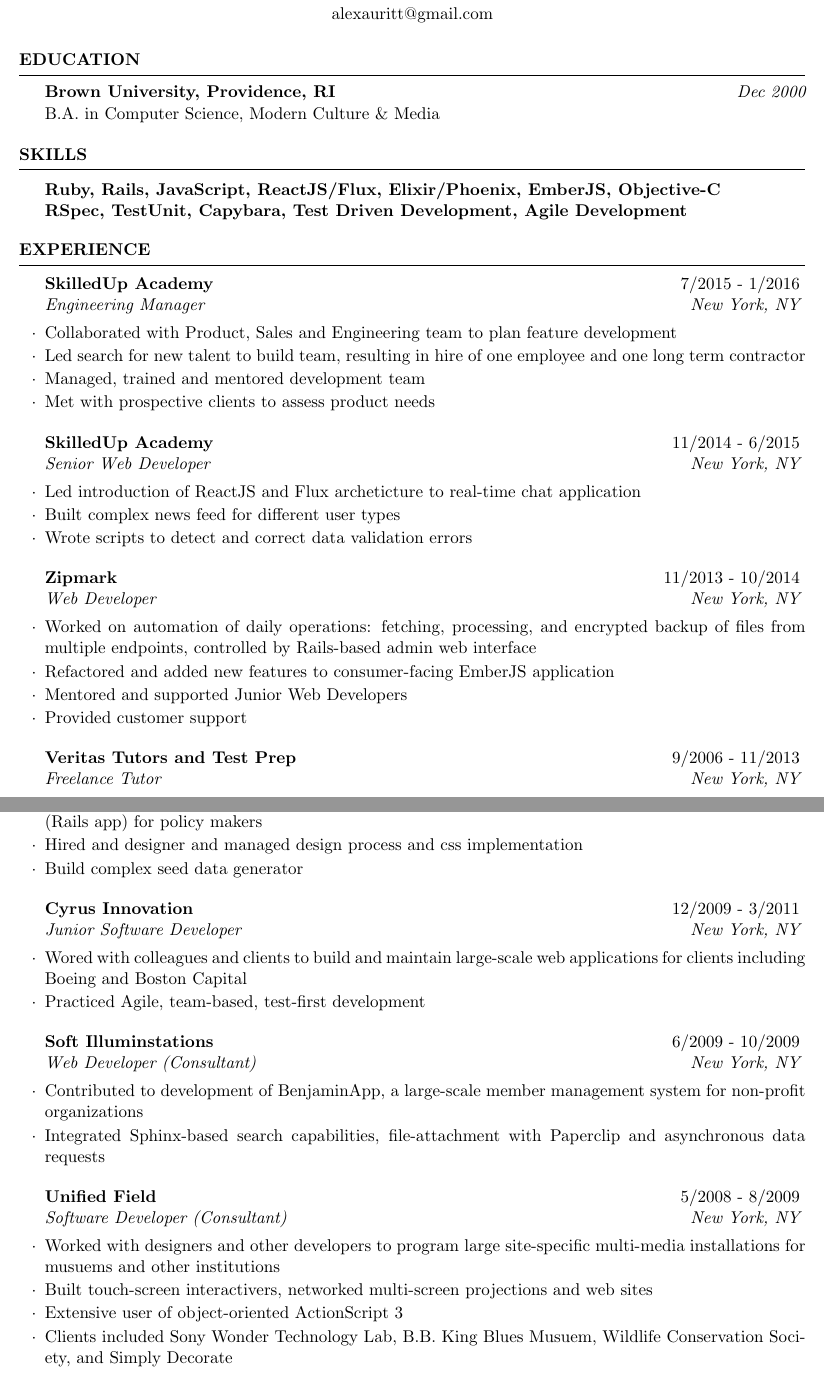
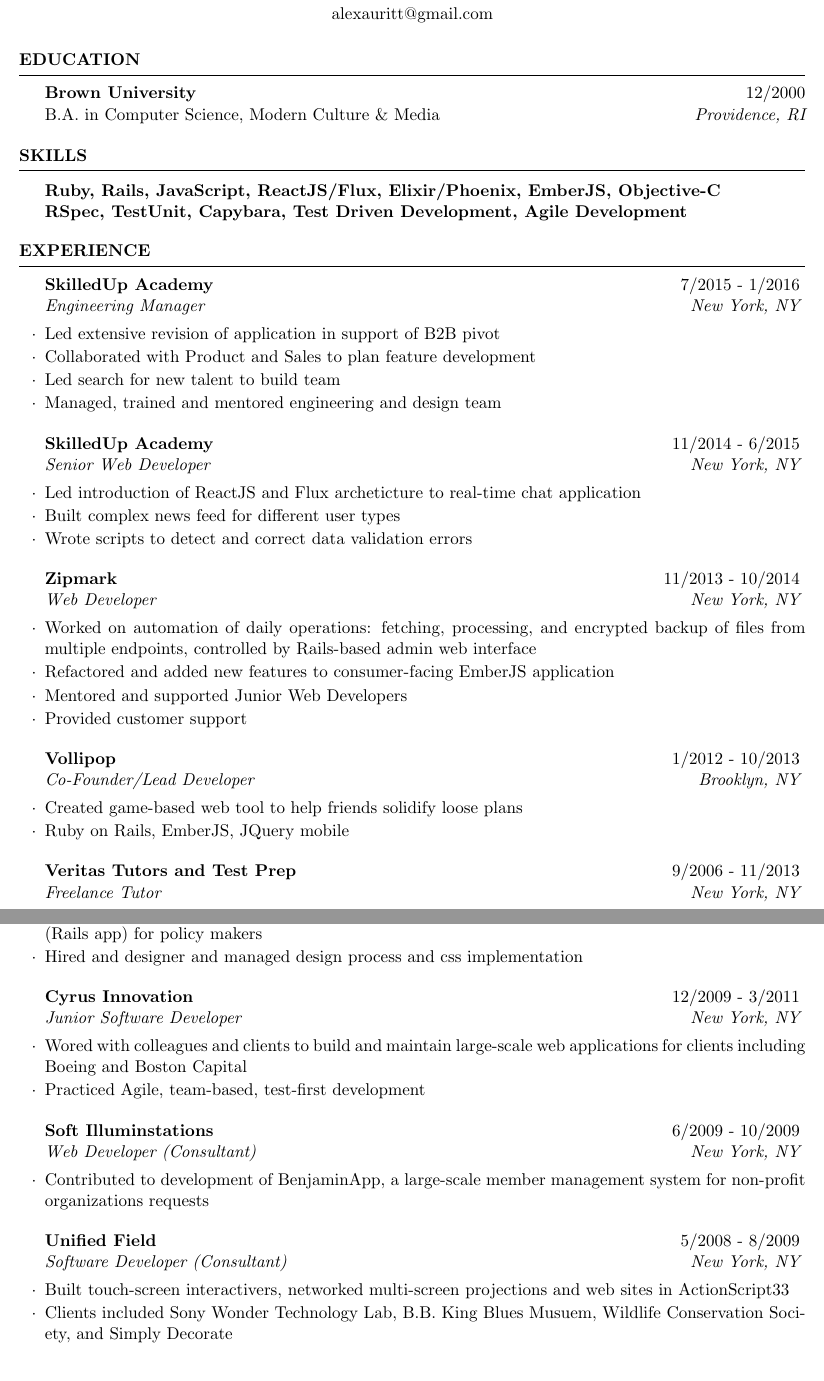
Before and after one commit to alexauritt/resume, a LaTeX CV (auritt_resume_from_template.tex): two parts of pages 1 and 2 of 2, joined at a grey line, cut so that both start at the same text. Compiled offline with pdfLaTeX.

Commit message:
Add Vollipop

```diff
--- a/auritt_resume_from_template.tex
+++ b/auritt_resume_from_template.tex
@@ -36,8 +36,8 @@
 %----------------------------------------------------------------------------------------
 
 \begin{rSection}{Education}
-{\bf Brown University, Providence, RI} \hfill {\em Dec 2000} \\
-B.A. in Computer Science, Modern Culture \& Media
+{\bf Brown University} \hfill {12/2000} \\
+B.A. in Computer Science, Modern Culture \& Media \hfill {\em Providence, RI}
 \end{rSection}
 
 %----------------------------------------------------------------------------------------
@@ -58,10 +58,10 @@
 \begin{rSection}{Experience}
 
 \begin{rSubsection}{SkilledUp Academy}{7/2015 - 1/2016}{Engineering Manager}{New York, NY}
-\item Collaborated with Product, Sales and Engineering team to plan feature development
-\item Led search for new talent to build team, resulting in hire of one employee and one long term contractor
-\item Managed, trained and mentored development team
-\item Met with prospective clients to assess product needs
+\item Led extensive revision of application in support of B2B pivot
+\item Collaborated with Product and Sales to plan feature development
+\item Led search for new talent to build team
+\item Managed, trained and mentored engineering and design team
 \end{rSubsection}
 
 \begin{rSubsection}{SkilledUp Academy}{11/2014 - 6/2015}{Senior Web Developer}{New York, NY}
@@ -77,6 +77,11 @@
 \item Provided customer support
 \end{rSubsection}
 
+\begin{rSubsection}{Vollipop}{1/2012 - 10/2013}{Co-Founder/Lead Developer}{Brooklyn, NY}
+\item Created game-based web tool to help friends solidify loose plans
+\item Ruby on Rails, EmberJS, JQuery mobile
+\end{rSubsection}
+
 \begin{rSubsection}{Veritas Tutors and Test Prep}{9/2006 - 11/2013}{Freelance Tutor}{New York, NY}
 \item Test Prep: SAT, ACT, GRE, ISEE, SSAT, SAT Subject Tests (Math I, Math II, Literature)
 \item Academic: Mathematics (grades 3-12), Writing, Physics
@@ -93,7 +98,6 @@
 \begin{rSubsection}{World Bank}{11/2011 - 1/2013}{Short-Term Consultant (Web Developer)}{New York, NY / Washington DC}
 \item Collaborated closely with education specialists at the World Bank to build a data visualization tool (Rails app) for policy makers
 \item Hired and designer and managed design process and css implementation
-\item Build complex seed data generator
 \end{rSubsection}
 
 \begin{rSubsection}{Cyrus Innovation}{12/2009 - 3/2011}{Junior Software Developer}{New York, NY}
@@ -103,13 +107,11 @@
 
 \begin{rSubsection}{Soft Illuminstations}{6/2009 - 10/2009}{Web Developer (Consultant)}{New York, NY}
 \item Contributed to development of BenjaminApp, a large-scale member management system for non-profit organizations
-\item Integrated Sphinx-based search capabilities, file-attachment with Paperclip and asynchronous data requests
+requests
 \end{rSubsection}
 
 \begin{rSubsection}{Unified Field}{5/2008 - 8/2009}{Software Developer (Consultant)}{New York, NY}
-\item Worked with designers and other developers to program large site-specific multi-media installations for musuems and other institutions
-\item Built touch-screen interactivers, networked multi-screen projections and web sites
-\item Extensive user of object-oriented ActionScript 3
+\item Built touch-screen interactivers, networked multi-screen projections and web sites in ActionScript33
 \item Clients included Sony Wonder Technology Lab, B.B. King Blues Musuem, Wildlife Conservation Society, and Simply Decorate
 \end{rSubsection}
 
```
Also changed, not shown: auritt_resume_from_template.pdf, auritt_resume_from_template.tex (4 more changed lines), 1 other file.
